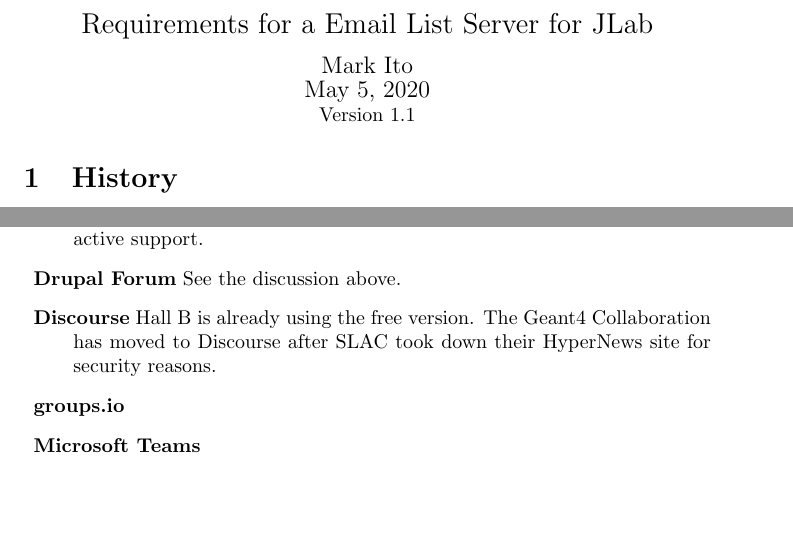
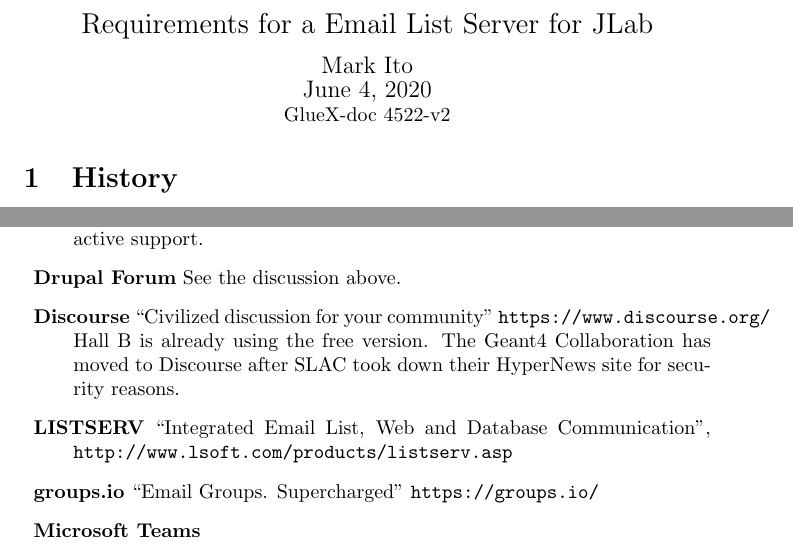
Before and after one commit to markito3/docs, a LaTeX document (listserver/listserver.tex): two parts of pages 1 and 3 of 3 before the commit and two parts of pages 1 and 3 of 4 after it, joined at a grey line, cut so that both start at the same text, the shorter picture padded with empty space. Compiled offline with pdfLaTeX.

Commit message:
mention LISTSERV, add some URLs

```diff
--- a/listserver/listserver.tex
+++ b/listserver/listserver.tex
@@ -6,8 +6,8 @@
   {\Large Requirements for a Email List Server for JLab} \\
   \medskip
   {\large Mark Ito \\
-    May 5, 2020} \\
-  Version 1.1
+    June 4, 2020} \\
+  GlueX-doc 4522-v2
 \end{center}
 
 \section{History}
@@ -143,11 +143,14 @@
 
 \item{\bf Drupal Forum} See the discussion above.
 
-\item{\bf Discourse} Hall B is already using the free version. The
+\item{\bf Discourse} ``Civilized discussion for your community''
+{\tt https://www.discourse.org/} Hall B is already using the free version. The
   Geant4 Collaboration has moved to Discourse after SLAC took down
   their HyperNews site for security reasons.
 
-\item{\bf groups.io}
+  \item{\bf LISTSERV} ``Integrated Email List, Web and Database Communication'', {\tt http://www.lsoft.com/products/listserv.asp}
+
+\item{\bf groups.io} ``Email Groups. Supercharged'' {\tt https://groups.io/}
 
 \item{\bf Microsoft Teams}
 
```
